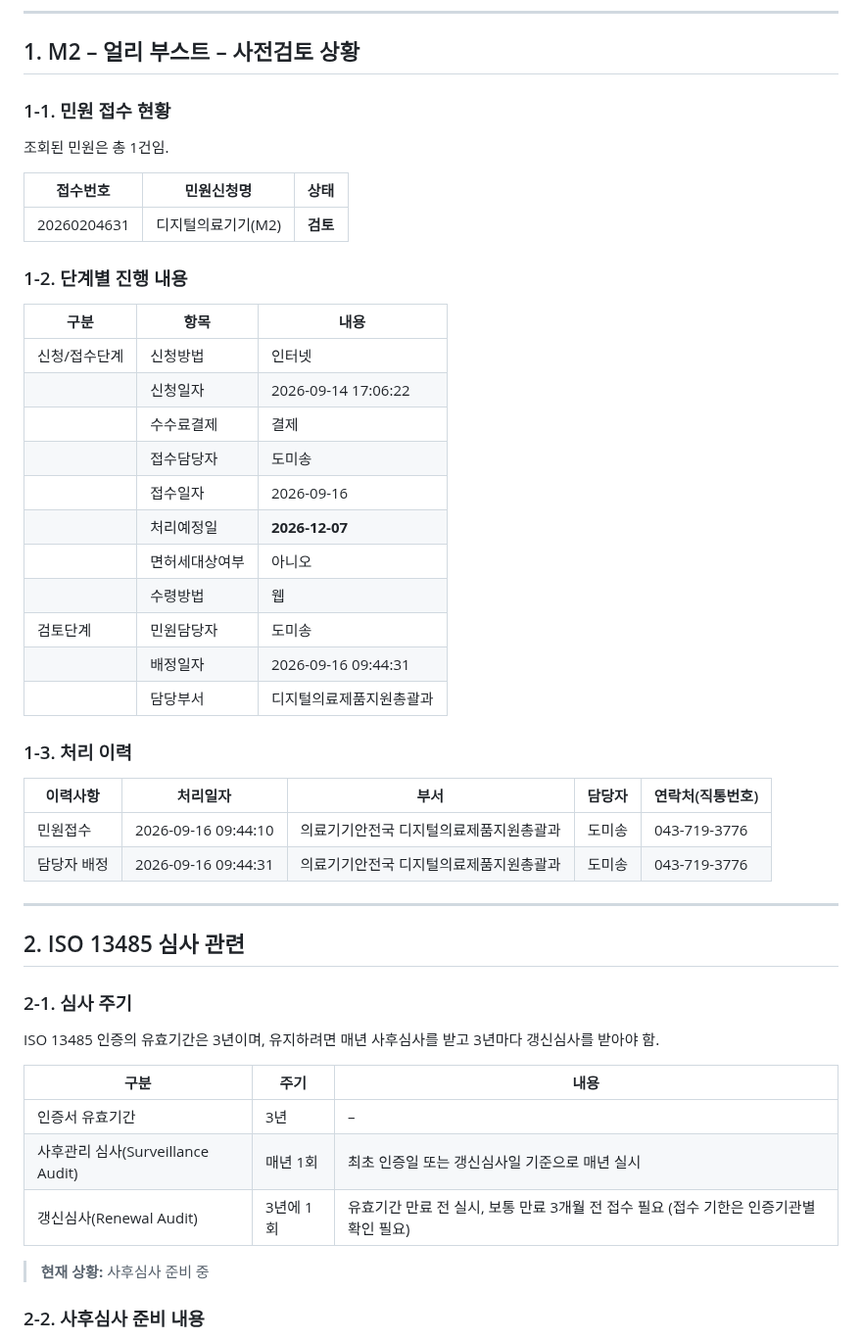
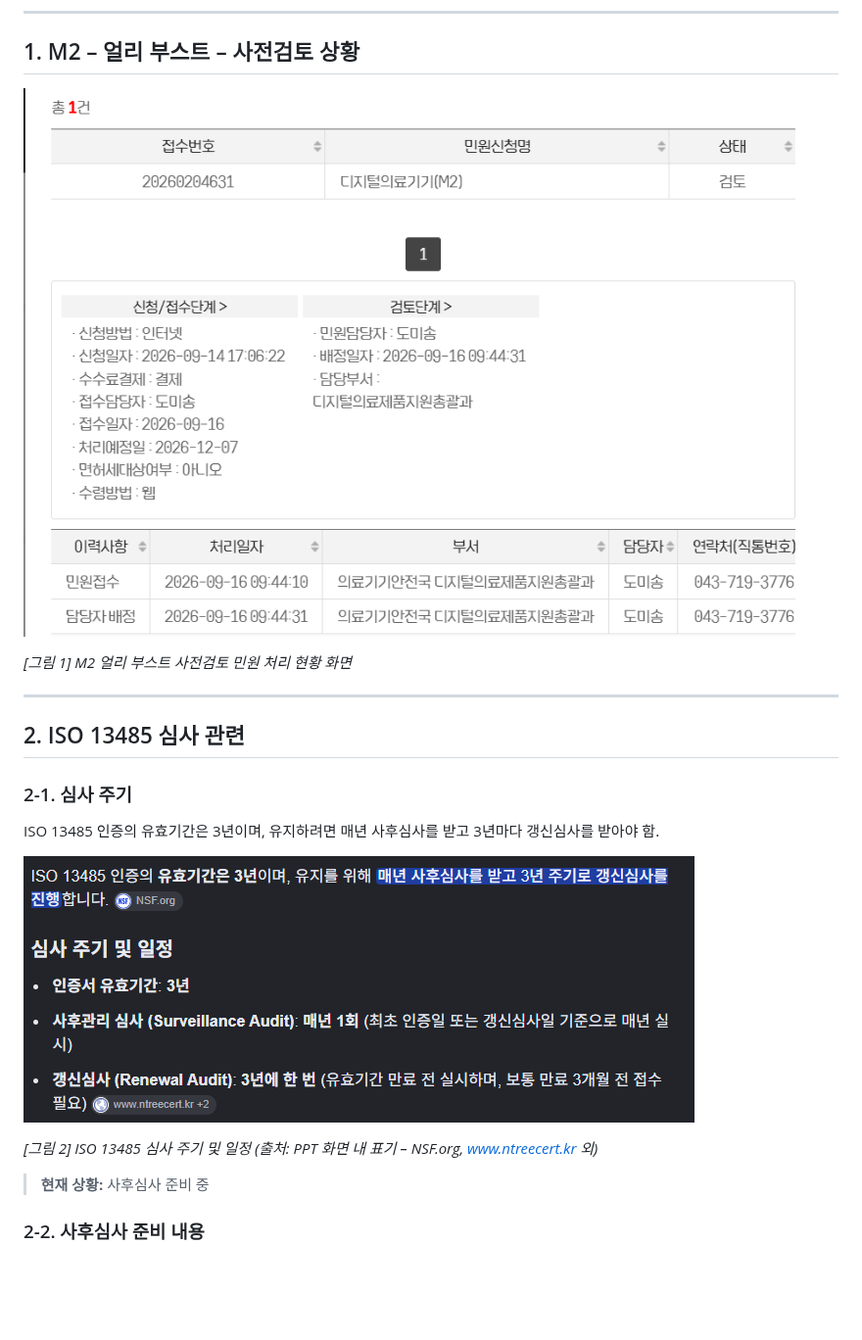
Before and after one commit to ckdtjs0911-glitch/Seony-example, a Markdown page: reports/1029_보고내용.md, the part around the change. Shown at 98% size. GitHub-like rendering; pictures changed too: reports/images/iso13485-audit-cycle.png (added), reports/images/m2-early-boost-status.png (added); blank space fills up the shorter version.

Commit message:
Report: drop transcribed tables, restore slide screenshots
Co-Authored-By: Claude Opus 5.5 <noreply@anthropic.com>
Claude-Session: https://claude.ai/code/session_01SrYrUsTrNFASYXQ5sCN3JQ

```diff
--- a/reports/1029_보고내용.md
+++ b/reports/1029_보고내용.md
@@ -4,36 +4,9 @@
 
 ## 1. M2 – 얼리 부스트 – 사전검토 상황
 
-### 1-1. 민원 접수 현황
+![민원 처리 현황 화면](images/m2-early-boost-status.png)
 
-조회된 민원은 총 1건임.
-
-| 접수번호 | 민원신청명 | 상태 |
-|---|---|---|
-| 20260204631 | 디지털의료기기(M2) | **검토** |
-
-### 1-2. 단계별 진행 내용
-
-| 구분 | 항목 | 내용 |
-|---|---|---|
-| 신청/접수단계 | 신청방법 | 인터넷 |
-| | 신청일자 | 2026-09-14 17:06:22 |
-| | 수수료결제 | 결제 |
-| | 접수담당자 | 도미송 |
-| | 접수일자 | 2026-09-16 |
-| | 처리예정일 | **2026-12-07** |
-| | 면허세대상여부 | 아니오 |
-| | 수령방법 | 웹 |
-| 검토단계 | 민원담당자 | 도미송 |
-| | 배정일자 | 2026-09-16 09:44:31 |
-| | 담당부서 | 디지털의료제품지원총괄과 |
-
-### 1-3. 처리 이력
-
-| 이력사항 | 처리일자 | 부서 | 담당자 | 연락처(직통번호) |
-|---|---|---|---|---|
-| 민원접수 | 2026-09-16 09:44:10 | 의료기기안전국 디지털의료제품지원총괄과 | 도미송 | 043-719-3776 |
-| 담당자 배정 | 2026-09-16 09:44:31 | 의료기기안전국 디지털의료제품지원총괄과 | 도미송 | 043-719-3776 |
+*[그림 1] M2 얼리 부스트 사전검토 민원 처리 현황 화면*
 
 ---
 
@@ -43,11 +16,9 @@
 
 ISO 13485 인증의 유효기간은 3년이며, 유지하려면 매년 사후심사를 받고 3년마다 갱신심사를 받아야 함.
 
-| 구분 | 주기 | 내용 |
-|---|---|---|
-| 인증서 유효기간 | 3년 | – |
-| 사후관리 심사(Surveillance Audit) | 매년 1회 | 최초 인증일 또는 갱신심사일 기준으로 매년 실시 |
-| 갱신심사(Renewal Audit) | 3년에 1회 | 유효기간 만료 전 실시, 보통 만료 3개월 전 접수 필요 (접수 기한은 인증기관별 확인 필요) |
+![ISO 13485 심사 주기](images/iso13485-audit-cycle.png)
+
+*[그림 2] ISO 13485 심사 주기 및 일정 (출처: PPT 화면 내 표기 – NSF.org, www.ntreecert.kr 외)*
 
 > **현재 상황:** 사후심사 준비 중
 
```
Also changed, not shown: 2 other files.
